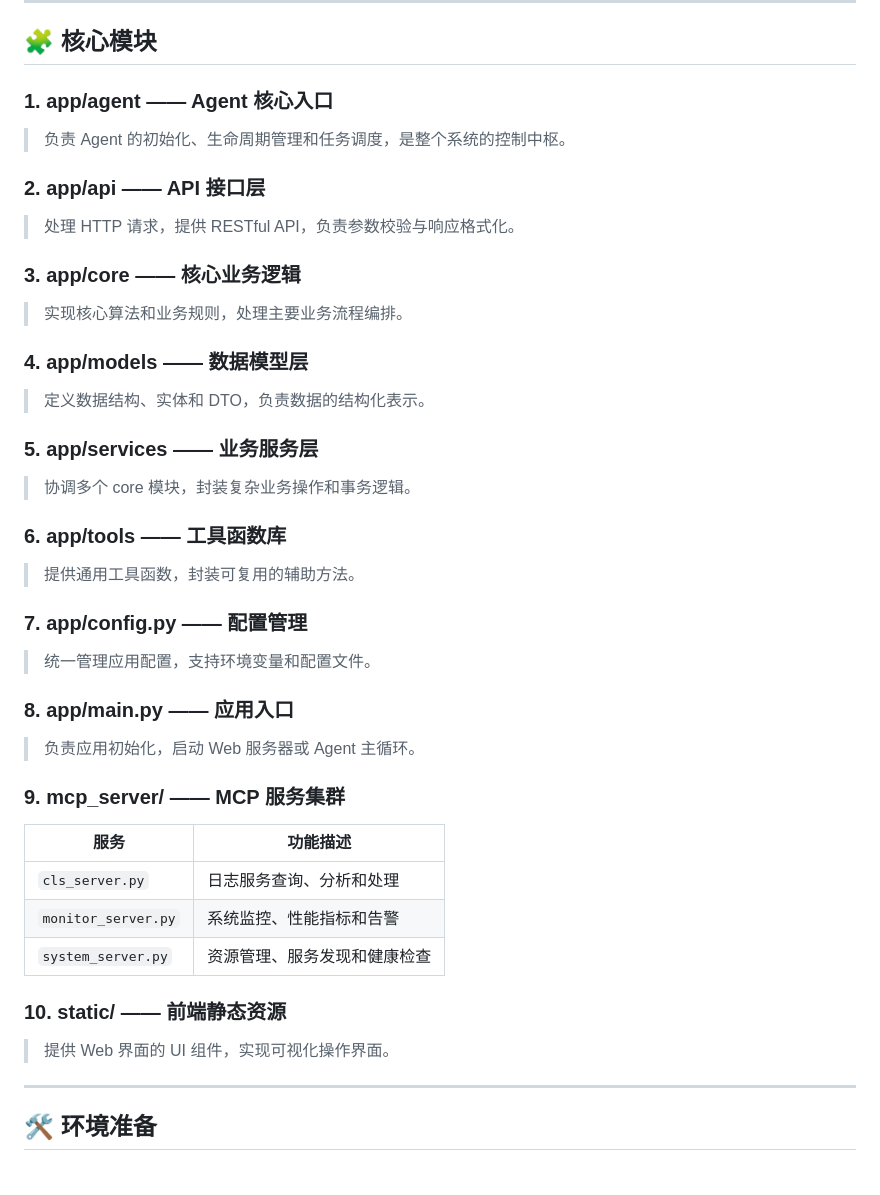
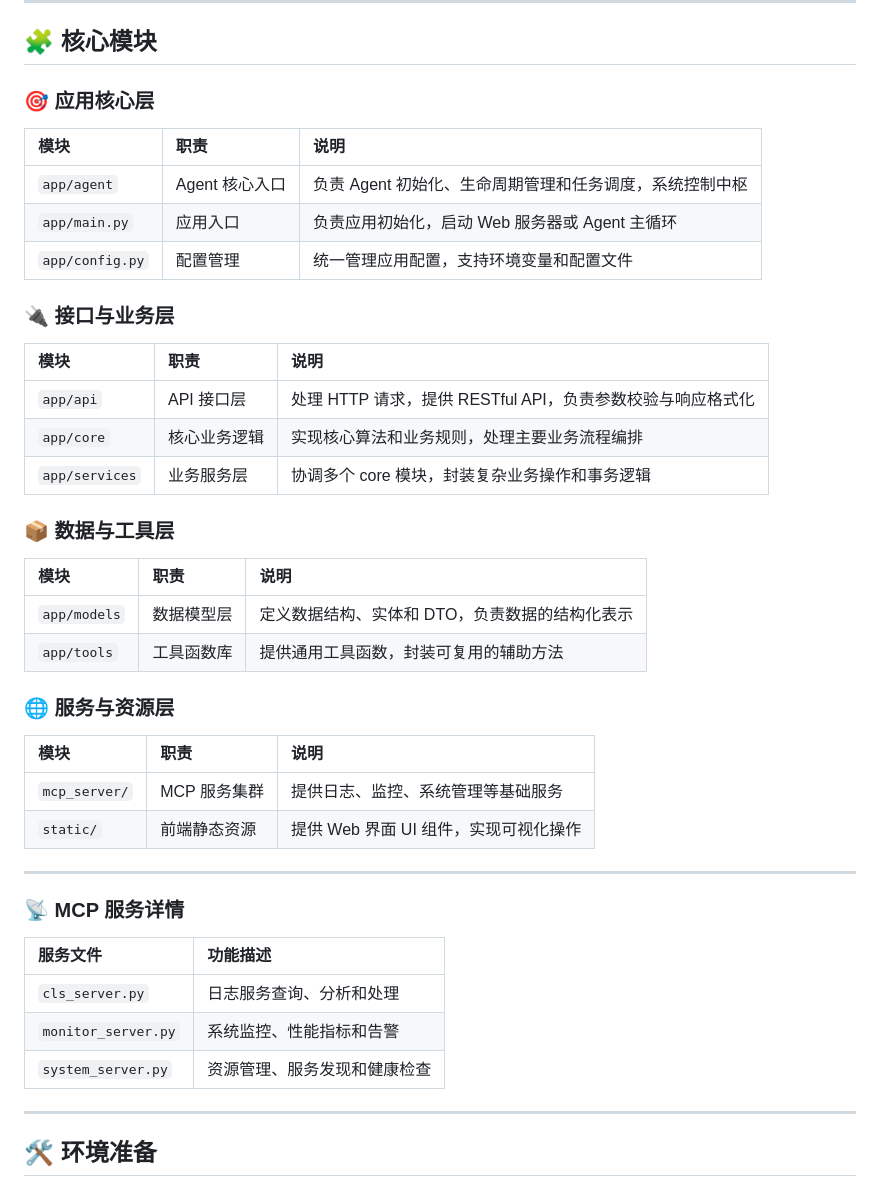
Before and after one commit to QShen37/NexusOps, a Markdown page: README.md, the part around the change. GitHub-like rendering.

Commit message:
修改README

```diff
--- a/README.md
+++ b/README.md
@@ -55,41 +55,45 @@ NexusOps/
 
 ## 🧩 核心模块
 
-### 1. **app/agent** —— Agent 核心入口
-> 负责 Agent 的初始化、生命周期管理和任务调度，是整个系统的控制中枢。
+### 🎯 应用核心层
 
-### 2. **app/api** —— API 接口层
-> 处理 HTTP 请求，提供 RESTful API，负责参数校验与响应格式化。
+| 模块 | 职责 | 说明 |
+|:-----|:-----|:-----|
+| `app/agent` | Agent 核心入口 | 负责 Agent 初始化、生命周期管理和任务调度，系统控制中枢 |
+| `app/main.py` | 应用入口 | 负责应用初始化，启动 Web 服务器或 Agent 主循环 |
+| `app/config.py` | 配置管理 | 统一管理应用配置，支持环境变量和配置文件 |
 
-### 3. **app/core** —— 核心业务逻辑
-> 实现核心算法和业务规则，处理主要业务流程编排。
+### 🔌 接口与业务层
 
-### 4. **app/models** —— 数据模型层
-> 定义数据结构、实体和 DTO，负责数据的结构化表示。
+| 模块 | 职责 | 说明 |
+|:-----|:-----|:-----|
+| `app/api` | API 接口层 | 处理 HTTP 请求，提供 RESTful API，负责参数校验与响应格式化 |
+| `app/core` | 核心业务逻辑 | 实现核心算法和业务规则，处理主要业务流程编排 |
+| `app/services` | 业务服务层 | 协调多个 core 模块，封装复杂业务操作和事务逻辑 |
 
-### 5. **app/services** —— 业务服务层
-> 协调多个 core 模块，封装复杂业务操作和事务逻辑。
+### 📦 数据与工具层
 
-### 6. **app/tools** —— 工具函数库
-> 提供通用工具函数，封装可复用的辅助方法。
+| 模块 | 职责 | 说明 |
+|:-----|:-----|:-----|
+| `app/models` | 数据模型层 | 定义数据结构、实体和 DTO，负责数据的结构化表示 |
+| `app/tools` | 工具函数库 | 提供通用工具函数，封装可复用的辅助方法 |
 
-### 7. **app/config.py** —— 配置管理
-> 统一管理应用配置，支持环境变量和配置文件。
+### 🌐 服务与资源层
 
-### 8. **app/main.py** —— 应用入口
-> 负责应用初始化，启动 Web 服务器或 Agent 主循环。
+| 模块 | 职责 | 说明 |
+|:-----|:-----|:-----|
+| `mcp_server/` | MCP 服务集群 | 提供日志、监控、系统管理等基础服务 |
+| `static/` | 前端静态资源 | 提供 Web 界面 UI 组件，实现可视化操作 |
 
-### 9. **mcp_server/** —— MCP 服务集群
+---
 
-| 服务 | 功能描述 |
-|------|----------|
+### 📡 MCP 服务详情
+
+| 服务文件 | 功能描述 |
+|:---------|:---------|
 | `cls_server.py` | 日志服务查询、分析和处理 |
 | `monitor_server.py` | 系统监控、性能指标和告警 |
 | `system_server.py` | 资源管理、服务发现和健康检查 |
-
-### 10. **static/** —— 前端静态资源
-> 提供 Web 界面的 UI 组件，实现可视化操作界面。
-
 
 ---
 
```
